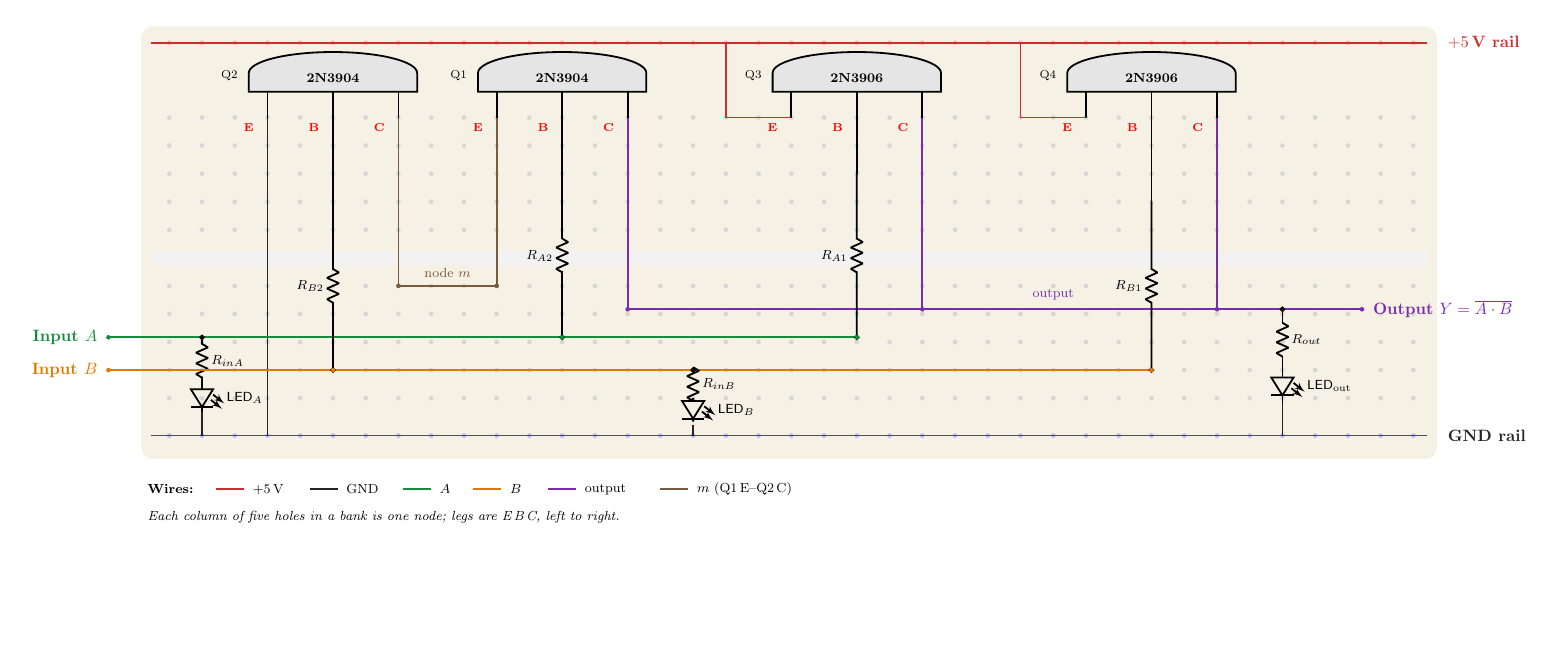
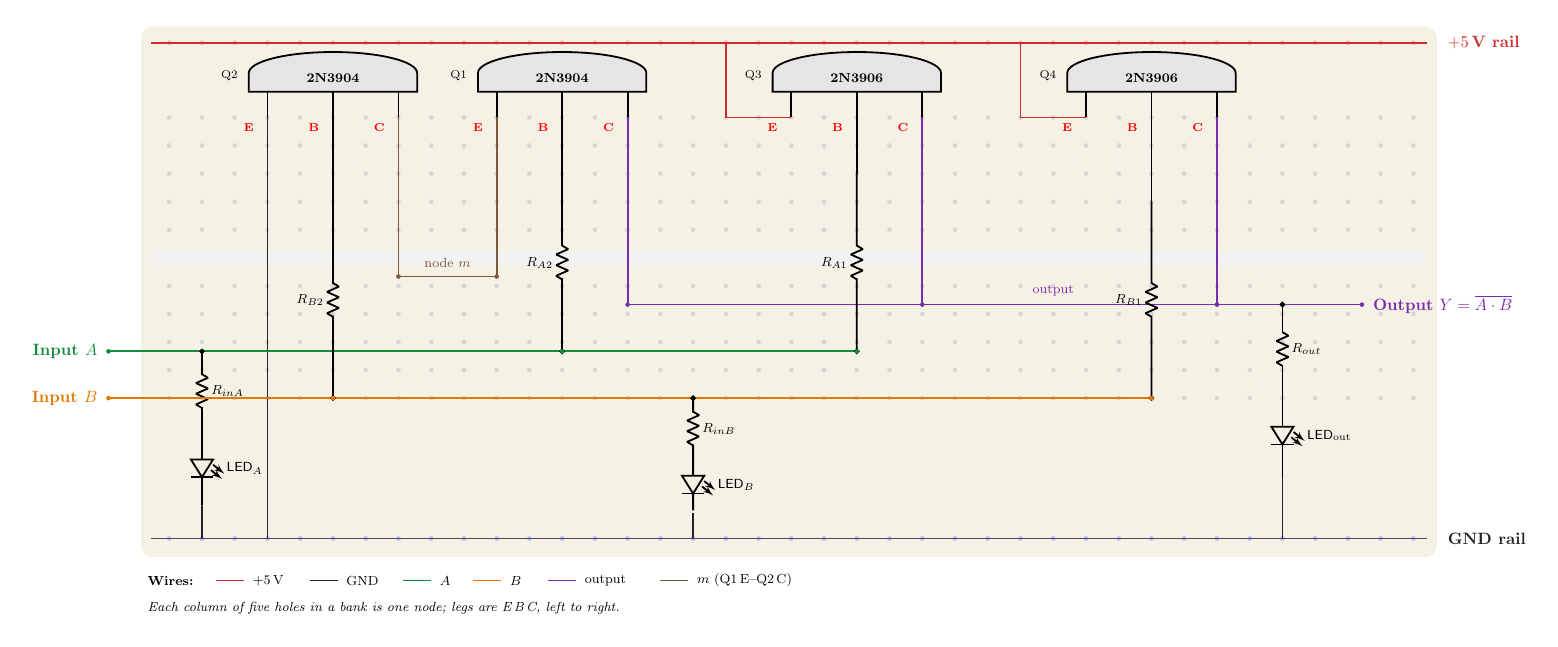
Before and after one commit to mrmhmdalmalki/nand-gate, a LaTeX figure (wiring.tex): the whole page, the shorter picture padded with empty space. Compiled offline with pdfLaTeX.

Commit message:
change the diagram little bit

```diff
--- a/wiring.tex
+++ b/wiring.tex
@@ -62,61 +63,61 @@
   \trans{29}{Q4}{2N3906}
 
   % ===== GND: Q2 emitter (col4) =====
-  \draw[gnd] ({0.7*4},9.0) -- ({0.7*4},2.2);
+  \draw[gnd] ({0.7*4},9.0) -- ({0.7*4},0.0);
 
   % ===== series link m: Q1 emitter (col11) <-> Q2 collector (col8) =====
-  \draw[mnet] ({0.7*8},9.0)  -- ({0.7*8},5.4);
-  \draw[mnet] ({0.7*11},9.0) -- ({0.7*11},5.4);
-  \draw[mnet] ({0.7*8},5.4)  -- ({0.7*11},5.4);
-  \fill[mnet] ({0.7*8},5.4) circle (1.4pt); \fill[mnet] ({0.7*11},5.4) circle (1.4pt);
-  \node[mnet,font=\footnotesize,anchor=south] at ({0.7*9.5},5.45) {node $m$};
+  \draw[mnet] ({0.7*8},9.0)  -- ({0.7*8},5.6);
+  \draw[mnet] ({0.7*11},9.0) -- ({0.7*11},5.6);
+  \draw[mnet] ({0.7*8},5.6)  -- ({0.7*11},5.6);
+  \fill[mnet] ({0.7*8},5.6) circle (1.4pt); \fill[mnet] ({0.7*11},5.6) circle (1.4pt);
+  \node[mnet,font=\footnotesize,anchor=south] at ({0.7*9.5},5.65) {node $m$};
 
-  % ===== +5 V: Q3, Q4 emitters (cols 20, 29), risers offset left of the Q-tags =====
+  % ===== +5 V: Q3, Q4 emitters (cols 20, 29) =====
   \draw[vcc] ({0.7*20},9.0) -- ({0.7*18},9.0) -- ({0.7*18},10.6);
   \draw[vcc] ({0.7*29},9.0) -- ({0.7*27},9.0) -- ({0.7*27},10.6);
 
   % ===== OUTPUT (violet): Q1.C(15) + Q3.C(24) + Q4.C(33) =====
-  \draw[onet] ({0.7*15},9.0) -- ({0.7*15},4.9);
-  \draw[onet] ({0.7*24},9.0) -- ({0.7*24},4.9);
-  \draw[onet] ({0.7*33},9.0) -- ({0.7*33},4.9);
-  \draw[onet] ({0.7*15},4.9) -- (26.2,4.9);
-  \foreach \c in {15,24,33}{\fill[onet] ({0.7*\c},4.9) circle (1.4pt);}
-  \node[onet,font=\footnotesize,anchor=south] at ({0.7*28},4.95) {output};
-  \node[onet,anchor=west,font=\bfseries] at (26.3,4.9) {Output $Y=\overline{A\cdot B}$};
-  \fill[onet] (26.2,4.9) circle (1.4pt);
+  \draw[onet] ({0.7*15},9.0) -- ({0.7*15},5.0);
+  \draw[onet] ({0.7*24},9.0) -- ({0.7*24},5.0);
+  \draw[onet] ({0.7*33},9.0) -- ({0.7*33},5.0);
+  \draw[onet] ({0.7*15},5.0) -- (26.2,5.0);
+  \foreach \c in {15,24,33}{\fill[onet] ({0.7*\c},5.0) circle (1.4pt);}
+  \node[onet,font=\footnotesize,anchor=south] at ({0.7*28},5.05) {output};
+  \node[onet,anchor=west,font=\bfseries] at (26.3,5.0) {Output $Y=\overline{A\cdot B}$};
+  \fill[onet] (26.2,5.0) circle (1.4pt);
 
   % ===== INPUT A (green): R_A2->Q1.B(13), R_A1->Q3.B(22), LED on col2 =====
-  \draw[anet] (-0.6,4.3) -- ({0.7*22},4.3);
-  \node[anet,anchor=east,font=\bfseries] at (-0.7,4.3) {Input $A$};
-  \fill[anet] (-0.6,4.3) circle (1.4pt);
-  \draw ({0.7*13},9.0)--({0.7*13},7.8); \draw ({0.7*13},7.8) to[R, l_=\footnotesize $R_{A2}$, -*] ({0.7*13},4.3);
-  \draw ({0.7*22},9.0)--({0.7*22},7.8); \draw ({0.7*22},7.8) to[R, l_=\footnotesize $R_{A1}$, -*] ({0.7*22},4.3);
-  \fill[anet] ({0.7*13},4.3) circle (1.4pt); \fill[anet] ({0.7*22},4.3) circle (1.4pt);
-  \fill[anet] ({0.7*2},4.3) circle (1.4pt);
-  \draw ({0.7*2},4.3) to[R, l=\footnotesize $R_{inA}$, *-] ({0.7*2},3.3);
-  \draw ({0.7*2},3.3) to[leD, l=\footnotesize LED$_A$] ({0.7*2},2.7);
-  \draw[gnd] ({0.7*2},2.7) -- ({0.7*2},2.2);
+  \draw[anet] (-0.6,4.0) -- ({0.7*22},4.0);
+  \node[anet,anchor=east,font=\bfseries] at (-0.7,4.0) {Input $A$};
+  \fill[anet] (-0.6,4.0) circle (1.4pt);
+  \draw ({0.7*13},9.0)--({0.7*13},7.8); \draw ({0.7*13},7.8) to[R, l_=\footnotesize $R_{A2}$, -*] ({0.7*13},4.0);
+  \draw ({0.7*22},9.0)--({0.7*22},7.8); \draw ({0.7*22},7.8) to[R, l_=\footnotesize $R_{A1}$, -*] ({0.7*22},4.0);
+  \fill[anet] ({0.7*13},4.0) circle (1.4pt); \fill[anet] ({0.7*22},4.0) circle (1.4pt);
+  \fill[anet] ({0.7*2},4.0) circle (1.4pt);
+  \draw ({0.7*2},4.0) to[R, l=\footnotesize $R_{inA}$, *-] ({0.7*2},2.3);
+  \draw ({0.7*2},2.3) to[leD, l=\footnotesize LED$_A$] ({0.7*2},0.7);
+  \draw[gnd] ({0.7*2},0.7) -- ({0.7*2},0.0);
 
   % ===== INPUT B (orange): R_B2->Q2.B(6), R_B1->Q4.B(31), LED on col17 =====
-  \draw[bnet] (-0.6,3.6) -- ({0.7*31},3.6);
-  \node[bnet,anchor=east,font=\bfseries] at (-0.7,3.6) {Input $B$};
-  \fill[bnet] (-0.6,3.6) circle (1.4pt);
-  \draw ({0.7*6},9.0)--({0.7*6},7.2);  \draw ({0.7*6},7.2) to[R, l_=\footnotesize $R_{B2}$, -*] ({0.7*6},3.6);
-  \draw ({0.7*31},9.0)--({0.7*31},7.2); \draw ({0.7*31},7.2) to[R, l_=\footnotesize $R_{B1}$, -*] ({0.7*31},3.6);
-  \fill[bnet] ({0.7*6},3.6) circle (1.4pt); \fill[bnet] ({0.7*31},3.6) circle (1.4pt);
-  \fill[bnet] ({0.7*17},3.6) circle (1.4pt);
-  \draw ({0.7*17},3.6) to[R, l=\footnotesize $R_{inB}$, *-] ({0.7*17},3.0);
-  \draw ({0.7*17},3.0) to[leD, l=\footnotesize LED$_B$] ({0.7*17},2.5) -- ({0.7*17},2.5);
-  \draw[gnd] ({0.7*17},2.42) -- ({0.7*17},2.2);
+  \draw[bnet] (-0.6,3.0) -- ({0.7*31},3.0);
+  \node[bnet,anchor=east,font=\bfseries] at (-0.7,3.0) {Input $B$};
+  \fill[bnet] (-0.6,3.0) circle (1.4pt);
+  \draw ({0.7*6},9.0)--({0.7*6},7.2);  \draw ({0.7*6},7.2) to[R, l_=\footnotesize $R_{B2}$, -*] ({0.7*6},3.0);
+  \draw ({0.7*31},9.0)--({0.7*31},7.2); \draw ({0.7*31},7.2) to[R, l_=\footnotesize $R_{B1}$, -*] ({0.7*31},3.0);
+  \fill[bnet] ({0.7*6},3.0) circle (1.4pt); \fill[bnet] ({0.7*31},3.0) circle (1.4pt);
+  \fill[bnet] ({0.7*17},3.0) circle (1.4pt);
+  \draw ({0.7*17},3.0) to[R, l=\footnotesize $R_{inB}$, *-] ({0.7*17},1.7);
+  \draw ({0.7*17},1.7) to[leD, l=\footnotesize LED$_B$] ({0.7*17},0.6);
+  \draw[gnd] ({0.7*17},0.55) -- ({0.7*17},0.0);
 
   % ===== OUTPUT LED (col35) =====
-  \fill[onet] ({0.7*35},4.9) circle (1.4pt);
-  \draw ({0.7*35},4.9) to[R, l=\footnotesize $R_{out}$, *-] ({0.7*35},3.6);
-  \draw ({0.7*35},3.6) to[leD, l=\footnotesize LED$_{\mathrm{out}}$] ({0.7*35},2.9);
-  \draw[gnd] ({0.7*35},2.9) -- ({0.7*35},2.2);
+  \fill[onet] ({0.7*35},5.0) circle (1.4pt);
+  \draw ({0.7*35},5.0) to[R, l=\footnotesize $R_{out}$, *-] ({0.7*35},3.1);
+  \draw ({0.7*35},3.1) to[leD, l=\footnotesize LED$_{\mathrm{out}}$] ({0.7*35},1.3);
+  \draw[gnd] ({0.7*35},1.3) -- ({0.7*35},0.0);
 
   % ---------- legend ----------
-  \begin{scope}[shift={(0.3,0.55)}]
+  \begin{scope}[shift={(0.3,-1.4)}]
     \node[anchor=west,font=\footnotesize\bfseries] at (-0.2,0.5) {Wires:};
     \draw[vcc]  (1.4,0.5)--(2.0,0.5);  \node[anchor=west,font=\footnotesize] at (2.05,0.5){+5\,V};
     \draw[gnd]  (3.4,0.5)--(4.0,0.5);  \node[anchor=west,font=\footnotesize] at (4.05,0.5){GND};
```
Also changed, not shown: circuit.tex (+46 -49 lines), circuit.pdf, images/circuit.png, images/wiring.png, wiring.pdf, wiring.tex (11 more changed lines).
